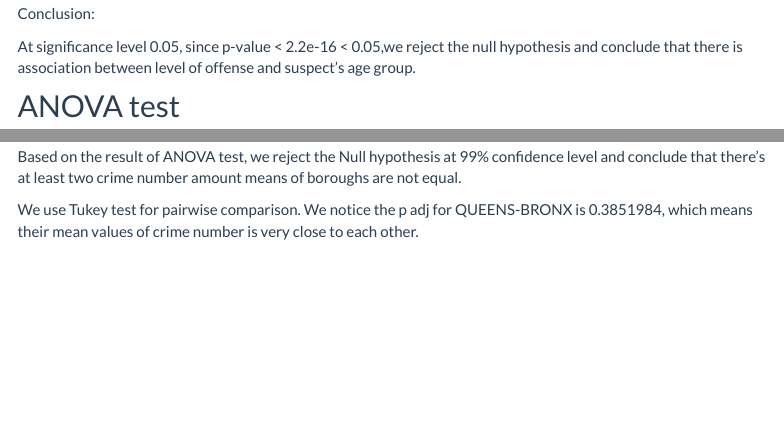
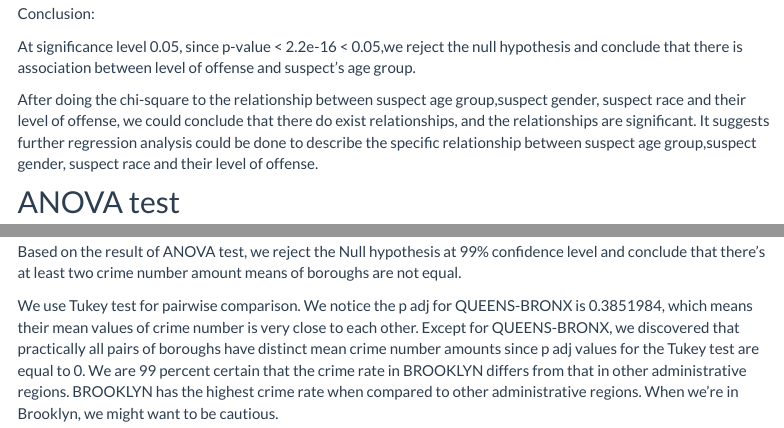
Before and after one commit to WenyuZhang77/Risky_NYC, an R Markdown document (Hypothesis-Test.Rmd): the page in a window 1100 px wide, from 1960 px down, and a second part further down, joined at a grey line. The pictures show the output file Hypothesis-Test.html that the author committed with the source, opened offline; library style sheets and scripts come from the installed R packages; menus at the side of the page are left out.

Commit message:
shiyin commit

````diff
--- a/Hypothesis-Test.Rmd
+++ b/Hypothesis-Test.Rmd
@@ -121,6 +121,9 @@ Conclusion:
 
 At significance level 0.05, since p-value < 2.2e-16 < 0.05,we reject the null hypothesis and conclude that there is association between level of offense and suspect’s age group.
 
+After doing the chi-square to the relationship between suspect age group,suspect gender, suspect race and their level of offense, we could conclude that there do exist relationships, and the relationships are significant. It suggests further regression analysis could be done to describe the specific relationship between suspect age group,suspect gender, suspect race and their level of offense.
+
+
 ## ANOVA test
 
 ```{r, echo = FALSE, message=FALSE,warning = FALSE}
@@ -178,4 +181,4 @@ Tukey_comp $ `factor(name_of_borough)` %>%
 
 Based on the result of ANOVA test, we reject the Null hypothesis at 99% confidence level and conclude that there’s at least two crime number amount means of boroughs are not equal.
 
-We use Tukey test for pairwise comparison. We notice the p adj for QUEENS-BRONX is 0.3851984, which means their mean values of crime number is very close to each other.
+We use Tukey test for pairwise comparison. We notice the p adj for QUEENS-BRONX is 0.3851984, which means their mean values of crime number is very close to each other. Except for QUEENS-BRONX, we discovered that practically all pairs of boroughs have distinct mean crime number amounts since p adj values for the Tukey test are equal to 0. We are 99 percent certain that the crime rate in BROOKLYN differs from that in other administrative regions. BROOKLYN has the highest crime rate when compared to other administrative regions. When we're in Brooklyn, we might want to be cautious.
````
Also changed, not shown: Regression-Analysis.Rmd (+6 -6 lines), Hypothesis-Test.html, Regression-Analysis.html.
